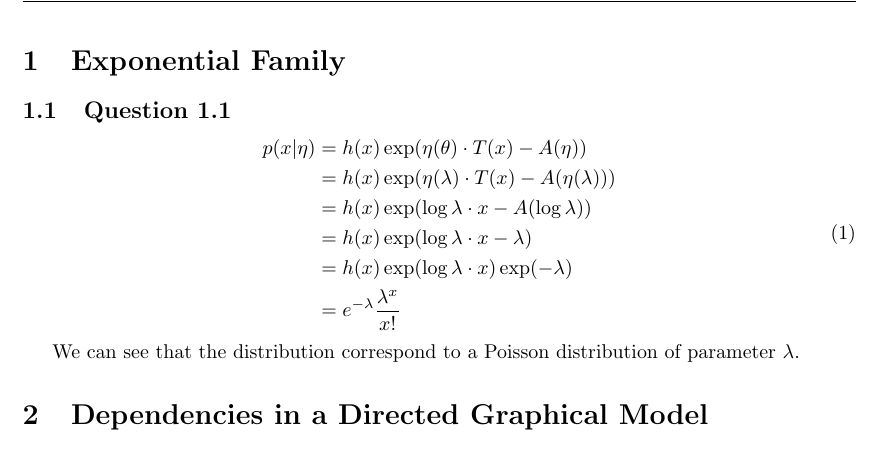
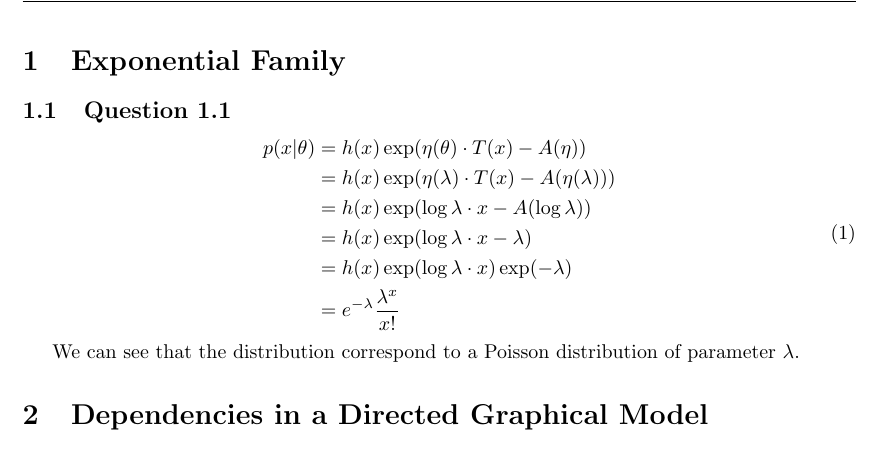
Before and after one commit to ttperr/DD2434-ML-KTH, a LaTeX problem sheet (Assignment 1/1A/main.tex): part of page 2 of 2, cut so that both start at the same text. Compiled offline with pdfLaTeX.

Commit message:
Fix typo in probability distribution parameter.

```diff
--- a/Assignment 1/1A/main.tex
+++ b/Assignment 1/1A/main.tex
@@ -44,12 +44,12 @@
 
 \begin{equation}
     \begin{split}
-        p(x|\eta) & = h(x) \exp(\eta(\theta) \cdot T(x) - A(\eta))           \\
-                  & = h(x) \exp(\eta(\lambda) \cdot T(x) - A(\eta(\lambda))) \\
-                  & = h(x) \exp(\log \lambda \cdot x - A(\log \lambda))      \\
-                  & = h(x) \exp(\log \lambda \cdot x - \lambda)              \\
-                  & = h(x) \exp(\log \lambda \cdot x) \exp(-\lambda)         \\
-                  & = e^{-\lambda} \frac{\lambda^x}{x!}
+        p(x|\theta) & = h(x) \exp(\eta(\theta) \cdot T(x) - A(\eta))           \\
+                    & = h(x) \exp(\eta(\lambda) \cdot T(x) - A(\eta(\lambda))) \\
+                    & = h(x) \exp(\log \lambda \cdot x - A(\log \lambda))      \\
+                    & = h(x) \exp(\log \lambda \cdot x - \lambda)              \\
+                    & = h(x) \exp(\log \lambda \cdot x) \exp(-\lambda)         \\
+                    & = e^{-\lambda} \frac{\lambda^x}{x!}
     \end{split}
 \end{equation}
 
```
Also changed, not shown: Assignment 1/1A/main.pdf.
